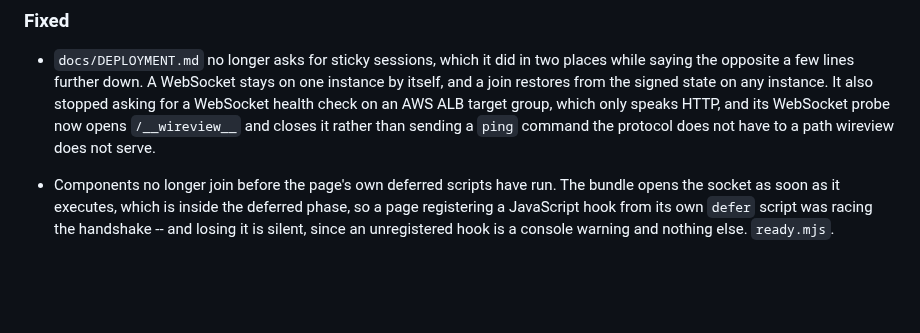
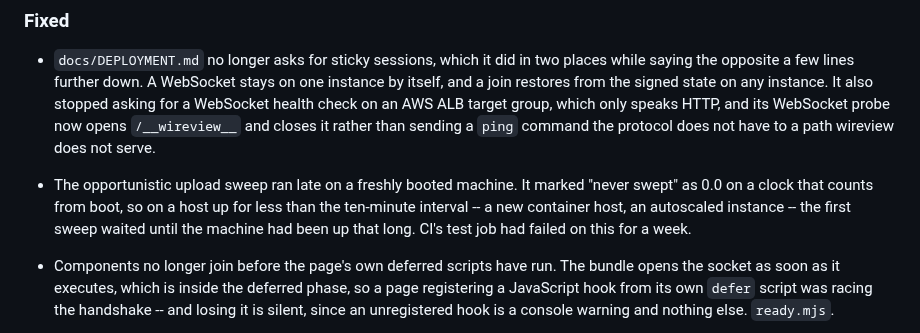
Before and after one commit to itda-work/django-wireview, a Markdown page: CHANGELOG.md, the part around the change. GitHub-like rendering; blank space fills up the shorter version.

Commit message:
docs: Record the upload sweep fix in the changelog

```diff
--- a/CHANGELOG.md
+++ b/CHANGELOG.md
@@ -61,6 +61,10 @@ The django-reactor era changelog (2.x) is preserved in
   check on an AWS ALB target group, which only speaks HTTP, and its WebSocket probe now opens
   `/__wireview__` and closes it rather than sending a `ping` command the protocol does not have
   to a path wireview does not serve.
+- The opportunistic upload sweep ran late on a freshly booted machine. It marked "never swept" as
+  0.0 on a clock that counts from boot, so on a host up for less than the ten-minute interval --
+  a new container host, an autoscaled instance -- the first sweep waited until the machine had
+  been up that long. CI's test job had failed on this for a week.
 
 - Components no longer join before the page's own deferred scripts have run.
   The bundle opens the socket as soon as it executes, which is inside the
```
